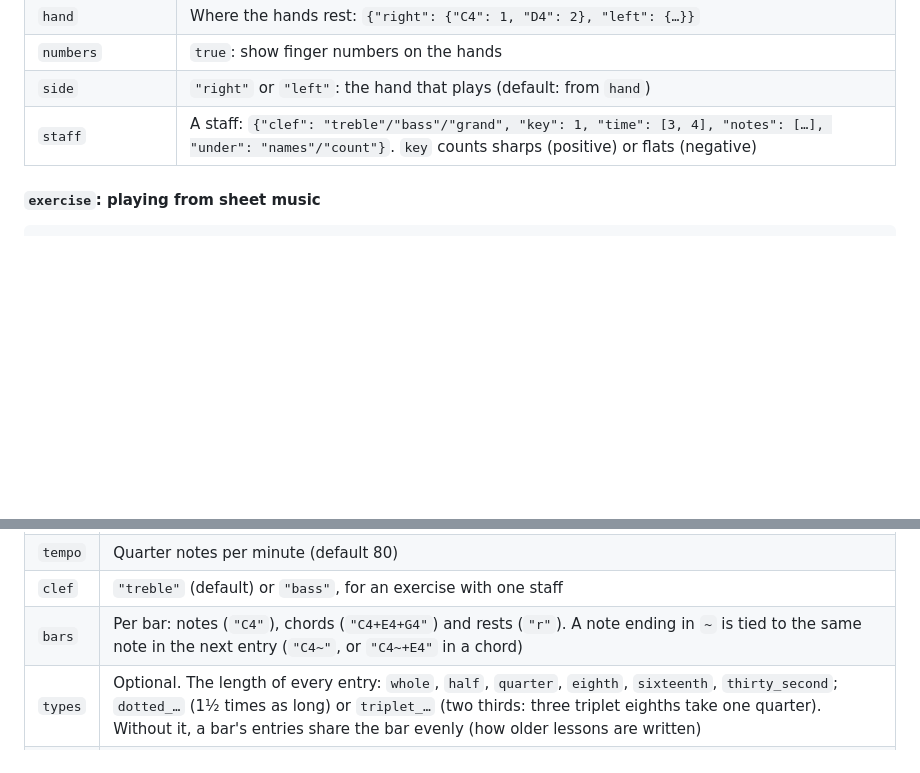
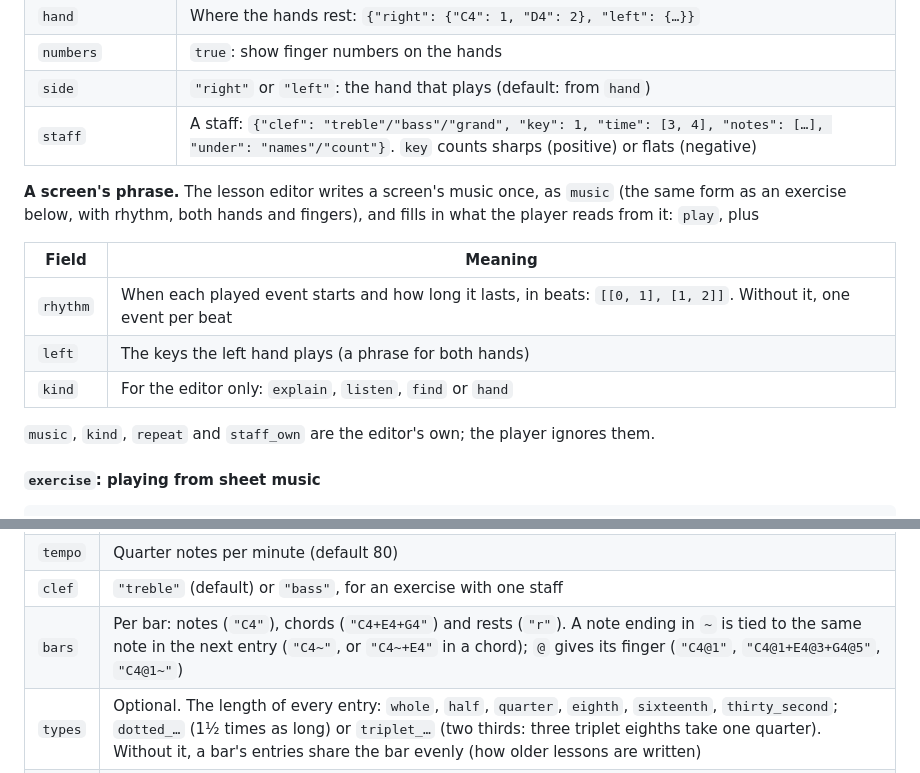
Before and after one commit to MariusAngermann08/Pianove, a Markdown page: LESSON_FORMAT.md, 2 parts joined by grey strips. Rendered like a GitHub page; blank space fills up the shorter version.

Commit message:
LESSON_FORMAT: a screen's phrase, rhythm, left hand and fingers

````diff
--- a/LESSON_FORMAT.md
+++ b/LESSON_FORMAT.md
@@ -91,6 +91,16 @@ A scene is a series of **beats**: short screens with text, the keyboard, animate
 | `side` | `"right"` or `"left"`: the hand that plays (default: from `hand`) |
 | `staff` | A staff: `{"clef": "treble"/"bass"/"grand", "key": 1, "time": [3, 4], "notes": […], "under": "names"/"count"}`. `key` counts sharps (positive) or flats (negative) |
 
+**A screen's phrase.** The lesson editor writes a screen's music once, as `music` (the same form as an exercise below, with rhythm, both hands and fingers), and fills in what the player reads from it: `play`, plus
+
+| Field | Meaning |
+|-------|---------|
+| `rhythm` | When each played event starts and how long it lasts, in beats: `[[0, 1], [1, 2]]`. Without it, one event per beat |
+| `left` | The keys the left hand plays (a phrase for both hands) |
+| `kind` | For the editor only: `explain`, `listen`, `find` or `hand` |
+
+`music`, `kind`, `repeat` and `staff_own` are the editor's own; the player ignores them.
+
 #### `exercise`: playing from sheet music
 
 ```json
@@ -112,7 +122,7 @@ The learner plays the bars section by section, then all at once.
 | `time` | Time signature, e.g. `[4, 4]`, `[3, 4]`, `[6, 8]` |
 | `tempo` | Quarter notes per minute (default 80) |
 | `clef` | `"treble"` (default) or `"bass"`, for an exercise with one staff |
-| `bars` | Per bar: notes (`"C4"`), chords (`"C4+E4+G4"`) and rests (`"r"`). A note ending in `~` is tied to the same note in the next entry (`"C4~"`, or `"C4~+E4"` in a chord) |
+| `bars` | Per bar: notes (`"C4"`), chords (`"C4+E4+G4"`) and rests (`"r"`). A note ending in `~` is tied to the same note in the next entry (`"C4~"`, or `"C4~+E4"` in a chord); `@` gives its finger (`"C4@1"`, `"C4@1+E4@3+G4@5"`, `"C4@1~"`) |
 | `types` | Optional. The length of every entry: `whole`, `half`, `quarter`, `eighth`, `sixteenth`, `thirty_second`; `dotted_…` (1½ times as long) or `triplet_…` (two thirds: three triplet eighths take one quarter). Without it, a bar's entries share the bar evenly (how older lessons are written) |
 | `lh` | Optional. The left hand, `{"bars", "types"}` like the right: the exercise is then shown on a grand staff (treble and bass) and played with both hands |
 
````
